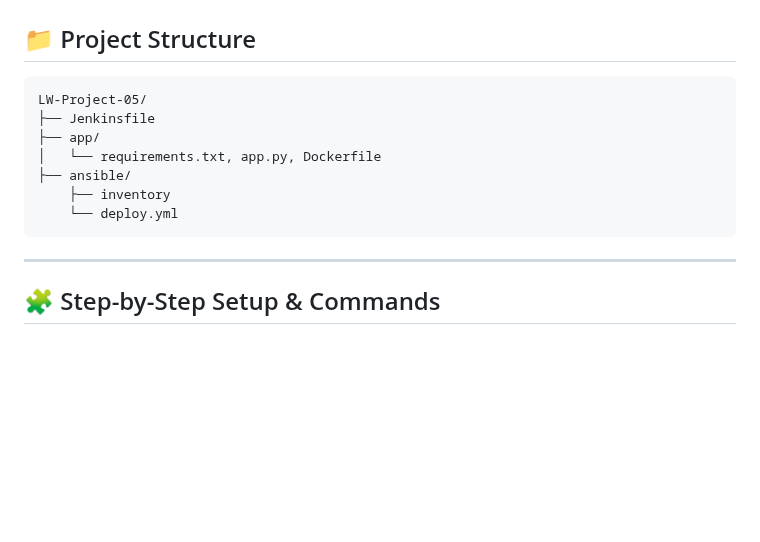
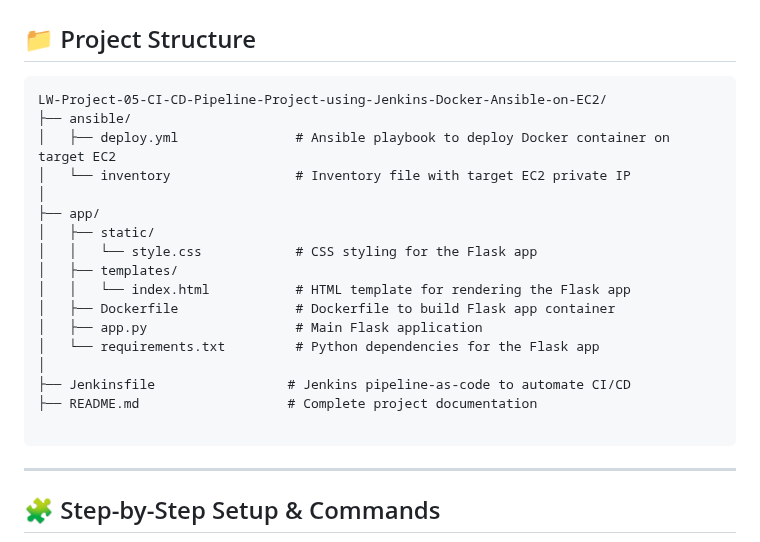
Before and after one commit to Kiranrakh/LW-Project-05-CI-CD-Pipeline-Project-using-Jenkins-Docker-Ansible-on-EC2, a Markdown page: README.md, the part around the change. Drawn GitHub-style; blank space fills up the shorter version.

````diff
--- a/README.md
+++ b/README.md
@@ -22,13 +22,23 @@ This project automates the deployment of a Flask application using Jenkins for C
 ## 📁 Project Structure
 
 ```
-LW-Project-05/
-├── Jenkinsfile
+LW-Project-05-CI-CD-Pipeline-Project-using-Jenkins-Docker-Ansible-on-EC2/
+├── ansible/
+│   ├── deploy.yml               # Ansible playbook to deploy Docker container on target EC2
+│   └── inventory                # Inventory file with target EC2 private IP
+│
 ├── app/
-│   └── requirements.txt, app.py, Dockerfile
-├── ansible/
-    ├── inventory
-    └── deploy.yml
+│   ├── static/
+│   │   └── style.css            # CSS styling for the Flask app
+│   ├── templates/
+│   │   └── index.html           # HTML template for rendering the Flask app
+│   ├── Dockerfile               # Dockerfile to build Flask app container
+│   ├── app.py                   # Main Flask application
+│   └── requirements.txt         # Python dependencies for the Flask app
+│
+├── Jenkinsfile                 # Jenkins pipeline-as-code to automate CI/CD
+├── README.md                   # Complete project documentation
+
 ```
 
 ---
````
